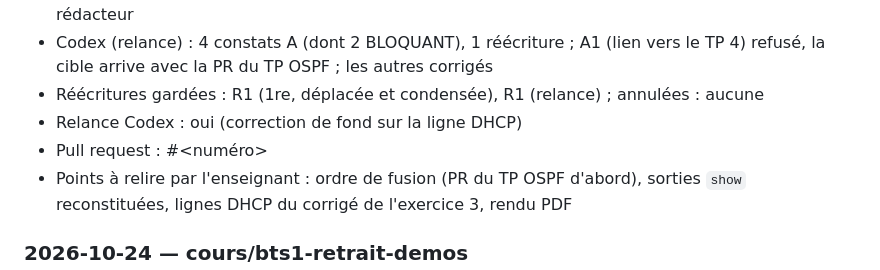
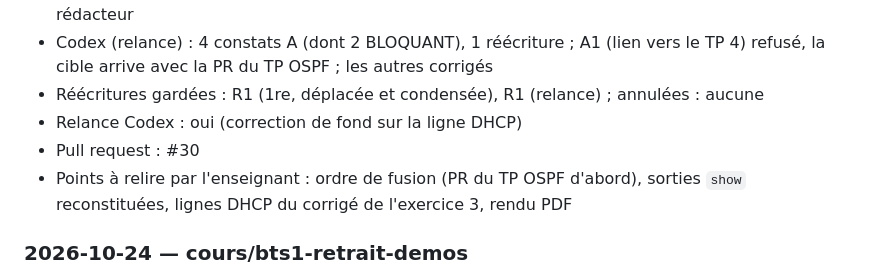
Before and after one commit to jbs-sti/jbs-sti.github.io, a Markdown page: JOURNAL.md, the part around the change. GitHub-like rendering.

Commit message:
Journal : numéro de PR du cours ACL
Co-Authored-By: Claude Opus 5.5 <noreply@anthropic.com>

```diff
--- a/JOURNAL.md
+++ b/JOURNAL.md
@@ -103,7 +103,7 @@ Une entrée par tâche, la plus récente en haut. Voir le protocole dans
 - Codex (relance) : 4 constats A (dont 2 BLOQUANT), 1 réécriture ; A1 (lien vers le TP 4) refusé, la cible arrive avec la PR du TP OSPF ; les autres corrigés
 - Réécritures gardées : R1 (1re, déplacée et condensée), R1 (relance) ; annulées : aucune
 - Relance Codex : oui (correction de fond sur la ligne DHCP)
-- Pull request : #<numéro>
+- Pull request : #30
 - Points à relire par l'enseignant : ordre de fusion (PR du TP OSPF d'abord), sorties `show` reconstituées, lignes DHCP du corrigé de l'exercice 3, rendu PDF
 
 ### 2026-10-24 — cours/bts1-retrait-demos
```
